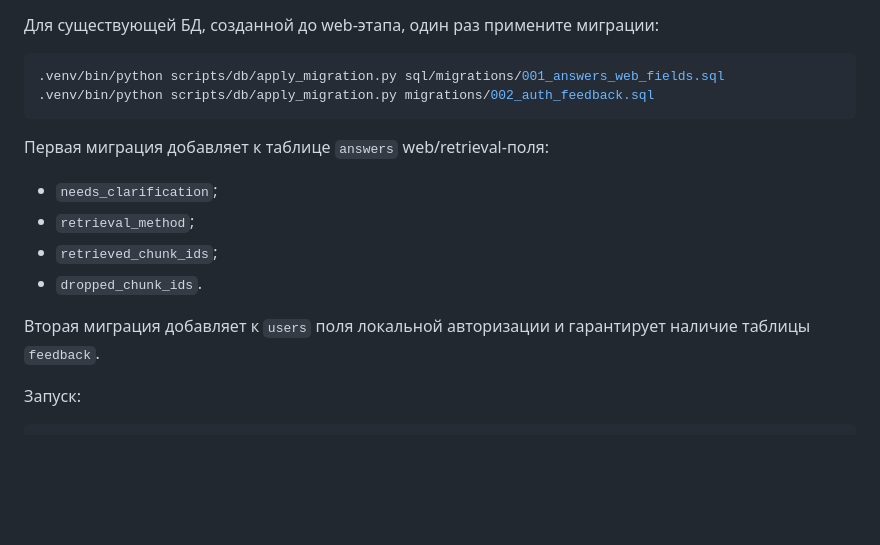
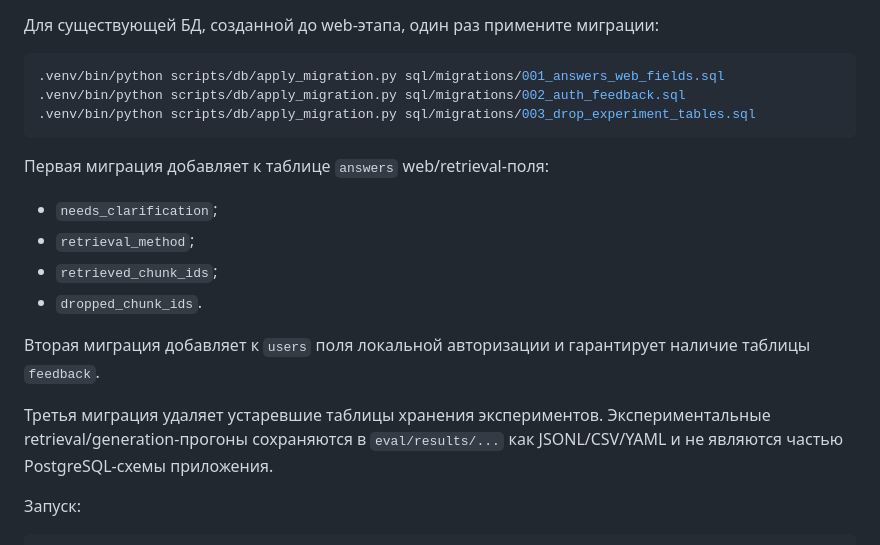
Before and after one commit to a-miagkii/law-qa-rag, a Markdown page: docs/6_web_prototype.md, the part around the change. Drawn GitHub-style; blank space fills up the shorter version.

````diff
--- a/docs/6_web_prototype.md
+++ b/docs/6_web_prototype.md
@@ -24,7 +24,8 @@ Web-приложение автоматически читает `.env`. Есл
 
 ```bash
 .venv/bin/python scripts/db/apply_migration.py sql/migrations/001_answers_web_fields.sql
-.venv/bin/python scripts/db/apply_migration.py migrations/002_auth_feedback.sql
+.venv/bin/python scripts/db/apply_migration.py sql/migrations/002_auth_feedback.sql
+.venv/bin/python scripts/db/apply_migration.py sql/migrations/003_drop_experiment_tables.sql
 ```
 
 Первая миграция добавляет к таблице `answers` web/retrieval-поля:
@@ -35,6 +36,8 @@ Web-приложение автоматически читает `.env`. Есл
 - `dropped_chunk_ids`.
 
 Вторая миграция добавляет к `users` поля локальной авторизации и гарантирует наличие таблицы `feedback`.
+
+Третья миграция удаляет устаревшие таблицы хранения экспериментов. Экспериментальные retrieval/generation-прогоны сохраняются в `eval/results/...` как JSONL/CSV/YAML и не являются частью PostgreSQL-схемы приложения.
 
 Запуск:
 
````
Also changed, not shown: docs/7_evaluation.md (+6 -1 lines).
